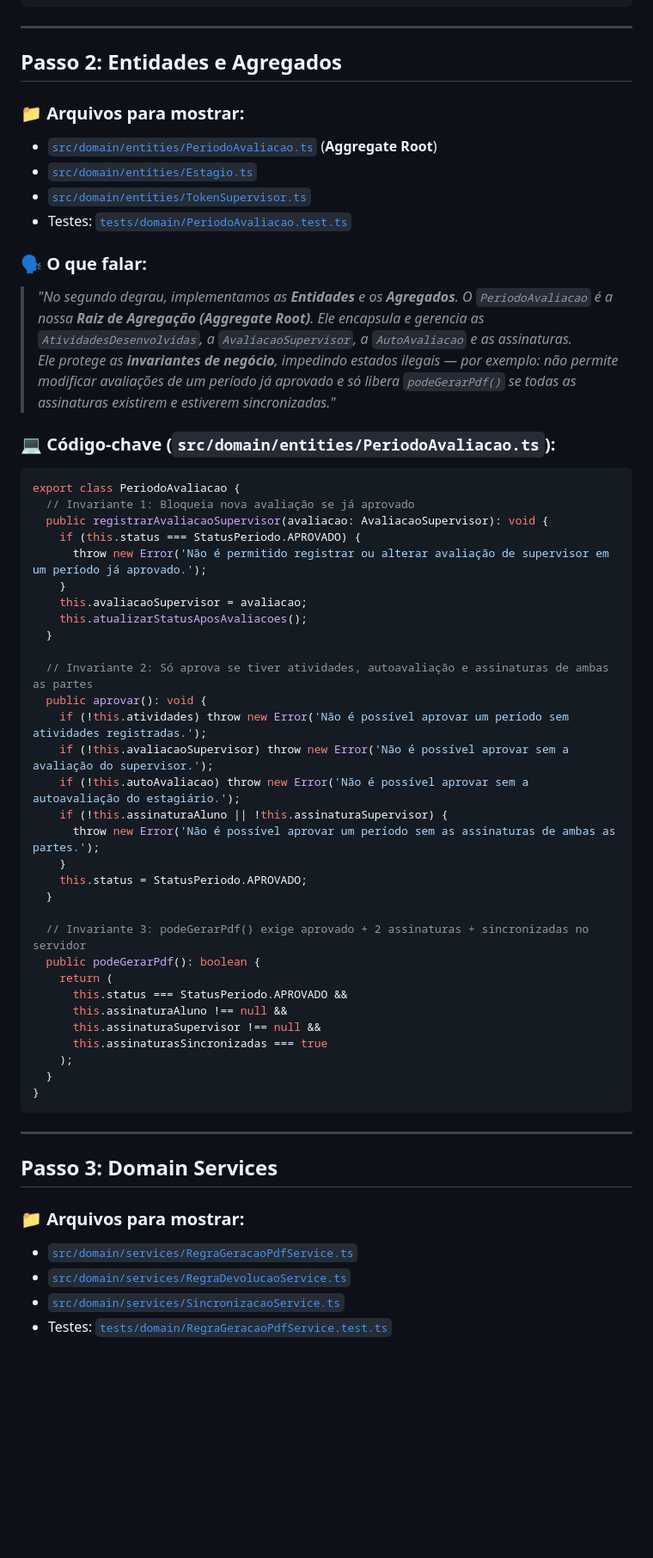
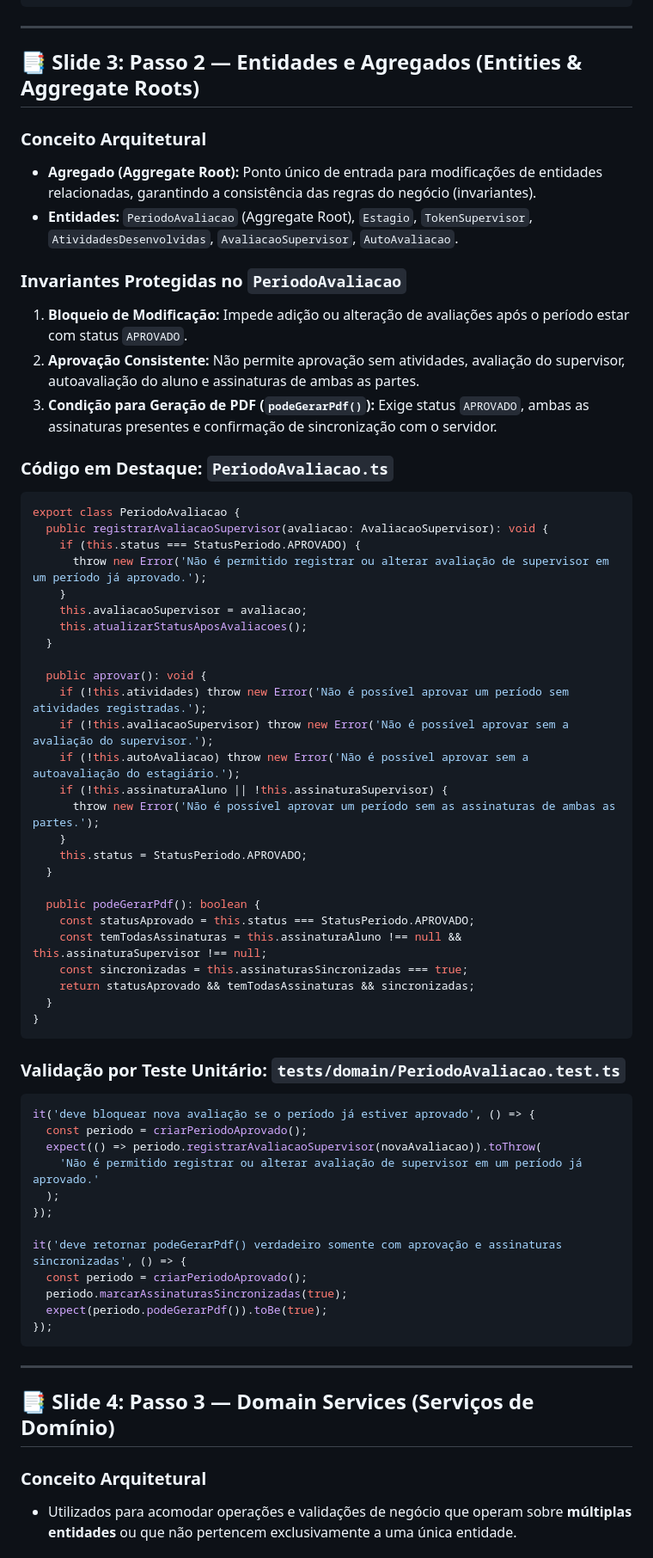
Before and after one commit to JoaoPedroScalioni/MOBILEEE, a Markdown page: APRESENTACAO_PROVA.md, the part around one of its changes. Shown at 86% size. GitHub-like rendering; blank space fills up the shorter version.

````diff
--- a/APRESENTACAO_PROVA.md
+++ b/APRESENTACAO_PROVA.md
@@ -94,22 +114,20 @@ it('deve rejeitar notas fora do intervalo 0-10', () => {
 
 ---
 
-## Passo 2: Entidades e Agregados
+## 📑 Slide 3: Passo 2 — Entidades e Agregados (Entities & Aggregate Roots)
 
-### 📁 Arquivos para mostrar:
-* [`src/domain/entities/PeriodoAvaliacao.ts`](file:///c:/PROJETOMOBILE/src/domain/entities/PeriodoAvaliacao.ts) (**Aggregate Root**)
-* [`src/domain/entities/Estagio.ts`](file:///c:/PROJETOMOBILE/src/domain/entities/Estagio.ts)
-* [`src/domain/entities/TokenSupervisor.ts`](file:///c:/PROJETOMOBILE/src/domain/entities/TokenSupervisor.ts)
-* Testes: [`tests/domain/PeriodoAvaliacao.test.ts`](file:///c:/PROJETOMOBILE/tests/domain/PeriodoAvaliacao.test.ts)
+### Conceito Arquitetural
+* **Agregado (Aggregate Root):** Ponto único de entrada para modificações de entidades relacionadas, garantindo a consistência das regras do negócio (invariantes).
+* **Entidades:** `PeriodoAvaliacao` (Aggregate Root), `Estagio`, `TokenSupervisor`, `AtividadesDesenvolvidas`, `AvaliacaoSupervisor`, `AutoAvaliacao`.
 
-### 🗣️ O que falar:
-> *"No segundo degrau, implementamos as **Entidades** e os **Agregados**. O `PeriodoAvaliacao` é a nossa **Raiz de Agregação (Aggregate Root)**. Ele encapsula e gerencia as `AtividadesDesenvolvidas`, a `AvaliacaoSupervisor`, a `AutoAvaliacao` e as assinaturas.*
-> *Ele protege as **invariantes de negócio**, impedindo estados ilegais — por exemplo: não permite modificar avaliações de um período já aprovado e só libera `podeGerarPdf()` se todas as assinaturas existirem e estiverem sincronizadas."*
+### Invariantes Protegidas no `PeriodoAvaliacao`
+1. **Bloqueio de Modificação:** Impede adição ou alteração de avaliações após o período estar com status `APROVADO`.
+2. **Aprovação Consistente:** Não permite aprovação sem atividades, avaliação do supervisor, autoavaliação do aluno e assinaturas de ambas as partes.
+3. **Condição para Geração de PDF (`podeGerarPdf()`):** Exige status `APROVADO`, ambas as assinaturas presentes e confirmação de sincronização com o servidor.
 
-### 💻 Código-chave (`src/domain/entities/PeriodoAvaliacao.ts`):
+### Código em Destaque: `PeriodoAvaliacao.ts`
 ```typescript
 export class PeriodoAvaliacao {
-  // Invariante 1: Bloqueia nova avaliação se já aprovado
   public registrarAvaliacaoSupervisor(avaliacao: AvaliacaoSupervisor): void {
     if (this.status === StatusPeriodo.APROVADO) {
       throw new Error('Não é permitido registrar ou alterar avaliação de supervisor em um período já aprovado.');
@@ -118,7 +136,6 @@ export class PeriodoAvaliacao {
     this.atualizarStatusAposAvaliacoes();
   }
 
-  // Invariante 2: Só aprova se tiver atividades, autoavaliação e assinaturas de ambas as partes
   public aprovar(): void {
     if (!this.atividades) throw new Error('Não é possível aprovar um período sem atividades registradas.');
     if (!this.avaliacaoSupervisor) throw new Error('Não é possível aprovar sem a avaliação do supervisor.');
@@ -129,25 +146,35 @@ export class PeriodoAvaliacao {
     this.status = StatusPeriodo.APROVADO;
   }
 
-  // Invariante 3: podeGerarPdf() exige aprovado + 2 assinaturas + sincronizadas no servidor
   public podeGerarPdf(): boolean {
-    return (
-      this.status === StatusPeriodo.APROVADO &&
-      this.assinaturaAluno !== null &&
-      this.assinaturaSupervisor !== null &&
-      this.assinaturasSincronizadas === true
-    );
+    const statusAprovado = this.status === StatusPeriodo.APROVADO;
+    const temTodasAssinaturas = this.assinaturaAluno !== null && this.assinaturaSupervisor !== null;
+    const sincronizadas = this.assinaturasSincronizadas === true;
+    return statusAprovado && temTodasAssinaturas && sincronizadas;
   }
 }
 ```
 
+### Validação por Teste Unitário: `tests/domain/PeriodoAvaliacao.test.ts`
+```typescript
+it('deve bloquear nova avaliação se o período já estiver aprovado', () => {
+  const periodo = criarPeriodoAprovado();
+  expect(() => periodo.registrarAvaliacaoSupervisor(novaAvaliacao)).toThrow(
+    'Não é permitido registrar ou alterar avaliação de supervisor em um período já aprovado.'
+  );
+});
+
+it('deve retornar podeGerarPdf() verdadeiro somente com aprovação e assinaturas sincronizadas', () => {
+  const periodo = criarPeriodoAprovado();
+  periodo.marcarAssinaturasSincronizadas(true);
+  expect(periodo.podeGerarPdf()).toBe(true);
+});
+```
+
 ---
 
-## Passo 3: Domain Services
+## 📑 Slide 4: Passo 3 — Domain Services (Serviços de Domínio)
 
-### 📁 Arquivos para mostrar:
-* [`src/domain/services/RegraGeracaoPdfService.ts`](file:///c:/PROJETOMOBILE/src/domain/services/RegraGeracaoPdfService.ts)
-* [`src/domain/services/RegraDevolucaoService.ts`](file:///c:/PROJETOMOBILE/src/domain/services/RegraDevolucaoService.ts)
-* [`src/domain/services/SincronizacaoService.ts`](file:///c:/PROJETOMOBILE/src/domain/services/SincronizacaoService.ts)
-* Testes: [`tests/domain/RegraGeracaoPdfService.test.ts`](file:///c:/PROJETOMOBILE/tests/domain/RegraGeracaoPdfService.test.ts)
+### Conceito Arquitetural
+* Utilizados para acomodar operações e validações de negócio que operam sobre **múltiplas entidades** ou que não pertencem exclusivamente a uma única entidade.
 
````
Also changed, not shown: other parts of APRESENTACAO_PROVA.md (+205 -141 lines).
